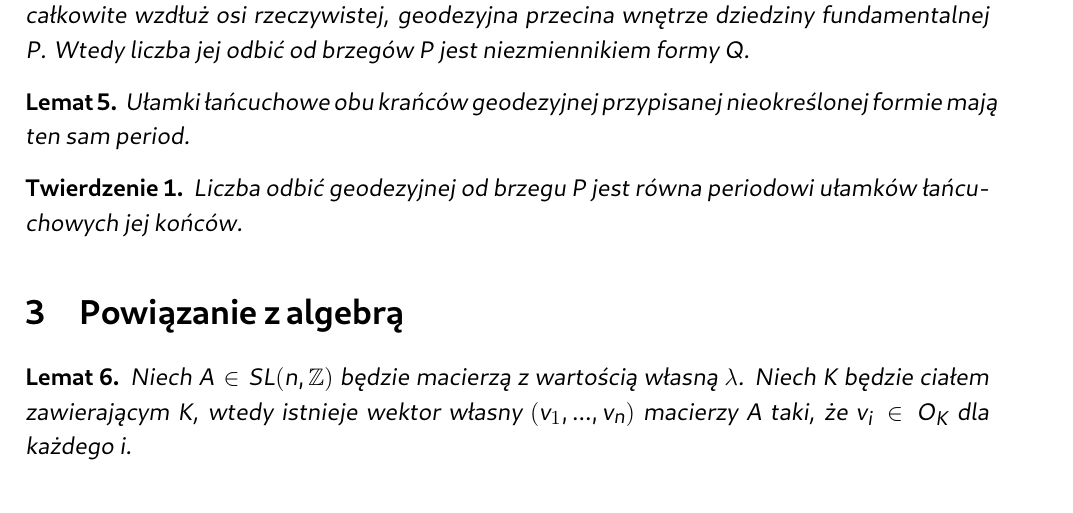
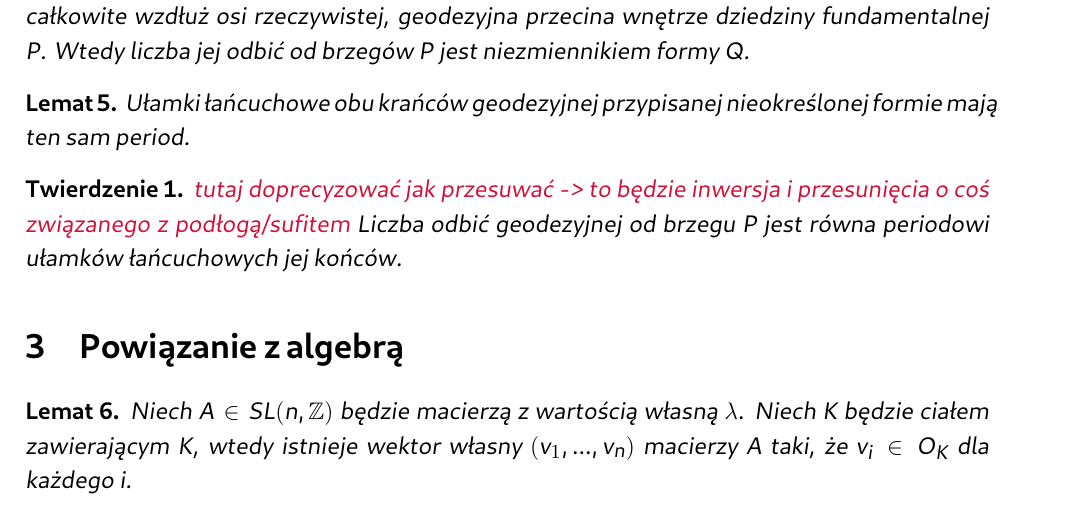
Before and after one commit to ronia-jakim/2025-2026, a LaTeX document (numTeo/main.tex): part of page 5 of 6, cut so that both start at the same text. The pictures show the PDF file numTeo/main.pdf that the author committed with the source.

Commit message:
troche-liczb

```diff
--- a/numTeo/main.tex
+++ b/numTeo/main.tex
@@ -161,7 +161,7 @@ Z lematu \ref{lemat o pierwiastkach} wynika, że długość geodezyjnej przypisa
   Ułamki łańcuchowe obu krańców geodezyjnej przypisanej nieokreślonej formie mają ten sam period.
 \end{lemma}
 
-\begin{theorem}
+\begin{theorem}{\color{red}tutaj doprecyzować jak przesuwać -> to będzie inwersja i przesunięcia o coś związanego z podłogą/sufitem}
   Liczba odbić geodezyjnej od brzegu $P$ jest równa periodowi ułamków łańcuchowych jej końców.
 \end{theorem}
 
```
Also changed, not shown: numTeo/main.pdf.
